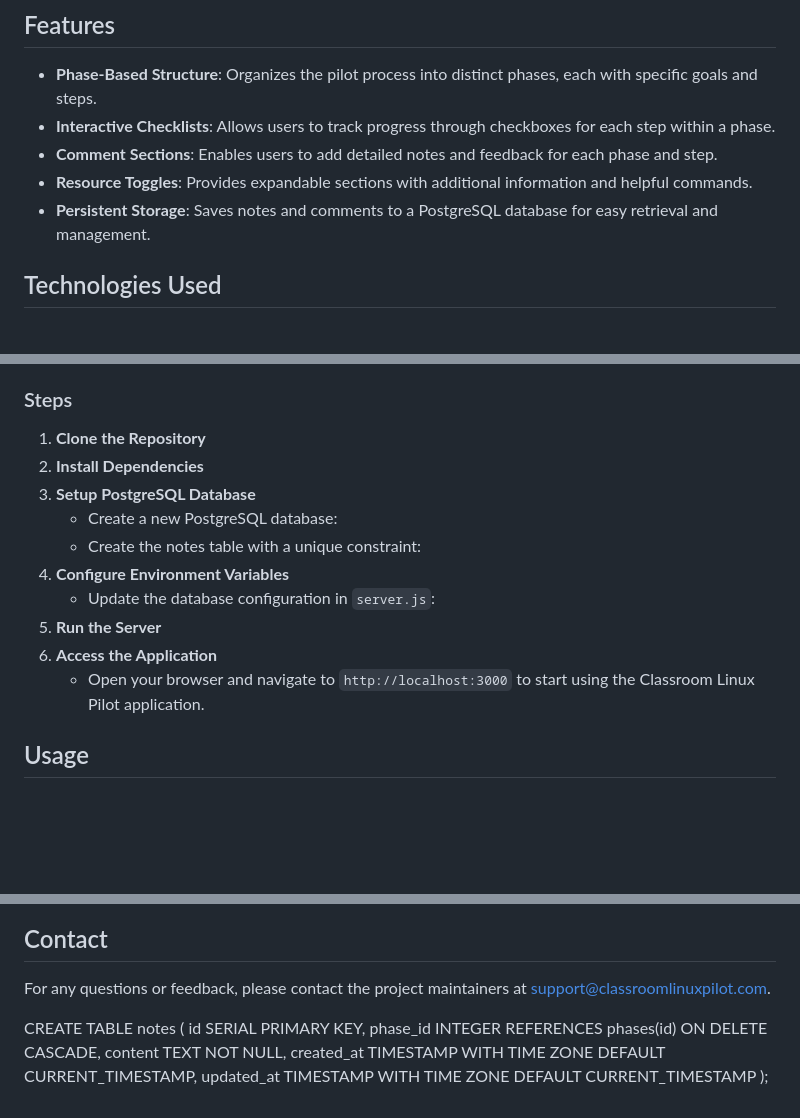
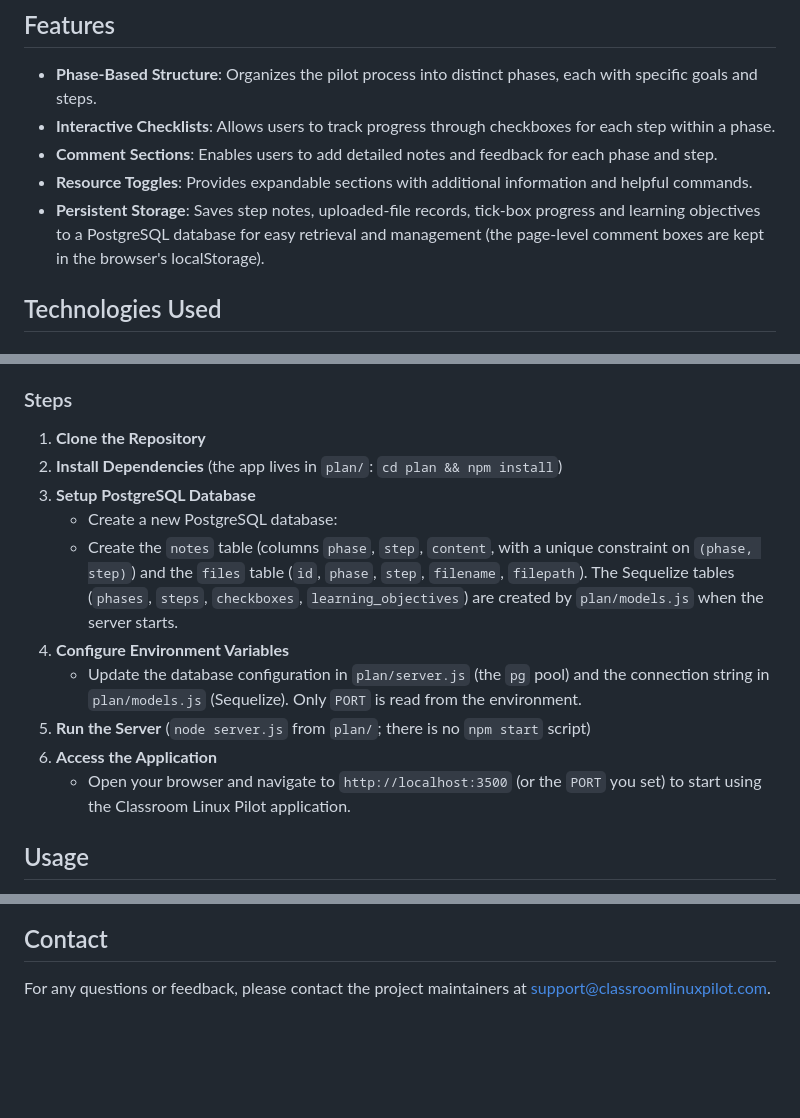
Before and after one commit to tomd1415/schoollinux, a Markdown page: README.md, 3 parts joined by grey strips. Drawn GitHub-style; blank space fills up the shorter version.

Commit message:
Docs: correct README port, app location, schema and status
The server listens on 3500 (or PORT) and lives in plan/; database
settings are in plan/server.js and plan/models.js; the notes table
needs phase/step/content with a unique (phase, step), replacing a
stray CREATE TABLE that did not match the code; page comment boxes
use localStorage; file upload has since been implemented.

Co-Authored-By: Claude Opus 5.5 <noreply@anthropic.com>

```diff
--- a/README.md
+++ b/README.md
@@ -7,7 +7,7 @@ The Classroom Linux Pilot is a web-based application designed to facilitate the
 - **Interactive Checklists**: Allows users to track progress through checkboxes for each step within a phase.
 - **Comment Sections**: Enables users to add detailed notes and feedback for each phase and step.
 - **Resource Toggles**: Provides expandable sections with additional information and helpful commands.
-- **Persistent Storage**: Saves notes and comments to a PostgreSQL database for easy retrieval and management.
+- **Persistent Storage**: Saves step notes, uploaded-file records, tick-box progress and learning objectives to a PostgreSQL database for easy retrieval and management (the page-level comment boxes are kept in the browser's localStorage).
 
 ## Technologies Used
 ### Frontend:
@@ -33,15 +33,15 @@ The Classroom Linux Pilot is a web-based application designed to facilitate the
 
 ### Steps
 1. **Clone the Repository**
-2. **Install Dependencies**
+2. **Install Dependencies** (the app lives in `plan/`: `cd plan && npm install`)
 3. **Setup PostgreSQL Database**
     - Create a new PostgreSQL database:
-    - Create the notes table with a unique constraint:
+    - Create the `notes` table (columns `phase`, `step`, `content`, with a unique constraint on `(phase, step)`) and the `files` table (`id`, `phase`, `step`, `filename`, `filepath`). The Sequelize tables (`phases`, `steps`, `checkboxes`, `learning_objectives`) are created by `plan/models.js` when the server starts.
 4. **Configure Environment Variables**
-    - Update the database configuration in `server.js`:
-5. **Run the Server**
+    - Update the database configuration in `plan/server.js` (the `pg` pool) and the connection string in `plan/models.js` (Sequelize). Only `PORT` is read from the environment.
+5. **Run the Server** (`node server.js` from `plan/`; there is no `npm start` script)
 6. **Access the Application**
-    - Open your browser and navigate to `http://localhost:3000` to start using the Classroom Linux Pilot application.
+    - Open your browser and navigate to `http://localhost:3500` (or the `PORT` you set) to start using the Classroom Linux Pilot application.
 
 ## Usage
 - **Navigate Through Phases**: Use the navigation bar to access detailed instructions for each phase.
@@ -94,11 +96,3 @@ This project is licensed under the MIT License. See the LICENSE file for more de
 
 ## Contact
 For any questions or feedback, please contact the project maintainers at support@classroomlinuxpilot.com.
-
-CREATE TABLE notes (
-    id SERIAL PRIMARY KEY,
-    phase_id INTEGER REFERENCES phases(id) ON DELETE CASCADE,
-    content TEXT NOT NULL,
-    created_at TIMESTAMP WITH TIME ZONE DEFAULT CURRENT_TIMESTAMP,
-    updated_at TIMESTAMP WITH TIME ZONE DEFAULT CURRENT_TIMESTAMP
-);
```
Also changed, not shown: other parts of README.md (+2 -0 lines).
